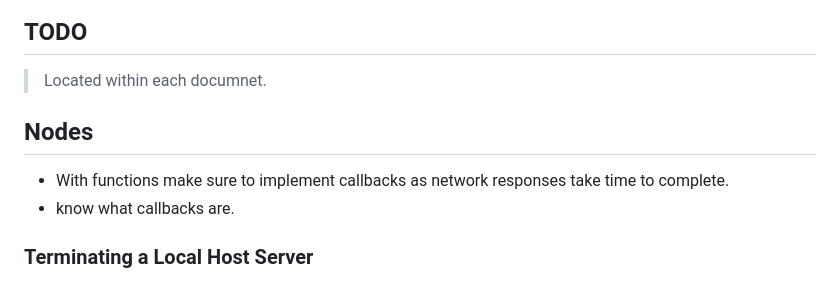
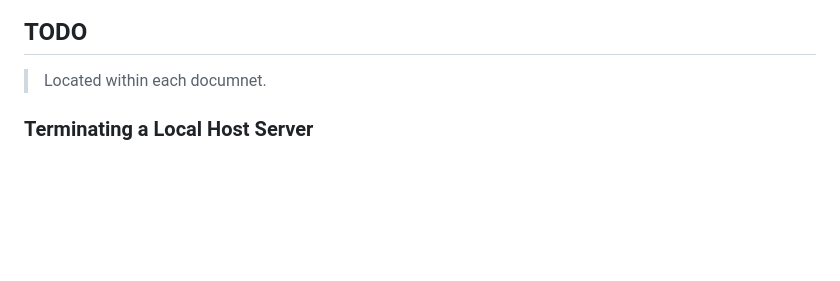
Before and after one commit to JosephPBaruch/data_web_app, a Markdown page: README.md, the part around the change. GitHub-like rendering; blank space fills up the shorter version.

```diff
--- a/README.md
+++ b/README.md
@@ -14,10 +14,6 @@
 
 ## TODO
 > Located within each documnet.
-
-## Nodes
-* With functions make sure to implement callbacks as network responses take time to complete.
-* know what callbacks are.
 
 ### Terminating a Local Host Server
 - sudo lsof -i :<port number>
```
